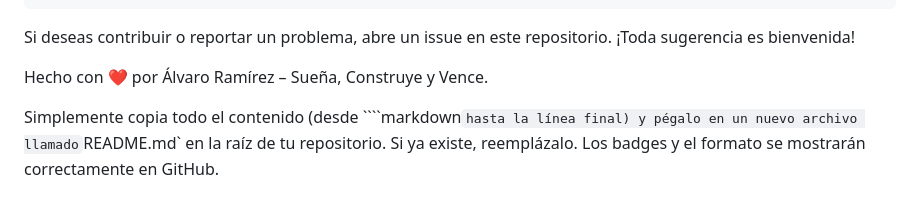
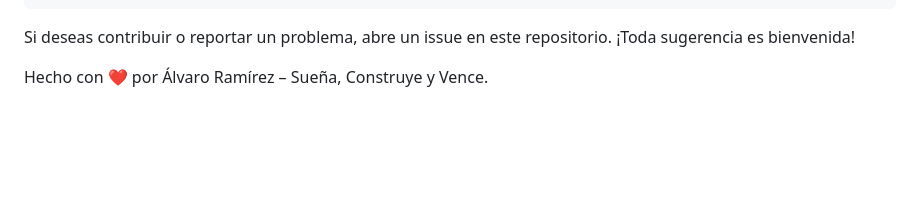
Before and after one commit to ARCTTeam/website, a Markdown page: README.md, the part around the change. GitHub-like rendering; blank space fills up the shorter version.

`````diff
--- a/README.md
+++ b/README.md
@@ -165,6 +165,3 @@ Este proyecto se distribuye bajo la licencia MIT. Puedes usarlo, modificarlo y d
 Si deseas contribuir o reportar un problema, abre un issue en este repositorio. ¡Toda sugerencia es bienvenida!
 
 Hecho con ❤️ por Álvaro Ramírez – Sueña, Construye y Vence.
-
-
-Simplemente copia todo el contenido (desde ````markdown` hasta la línea final) y pégalo en un nuevo archivo llamado `README.md` en la raíz de tu repositorio. Si ya existe, reemplázalo. Los badges y el formato se mostrarán correctamente en GitHub.
`````
